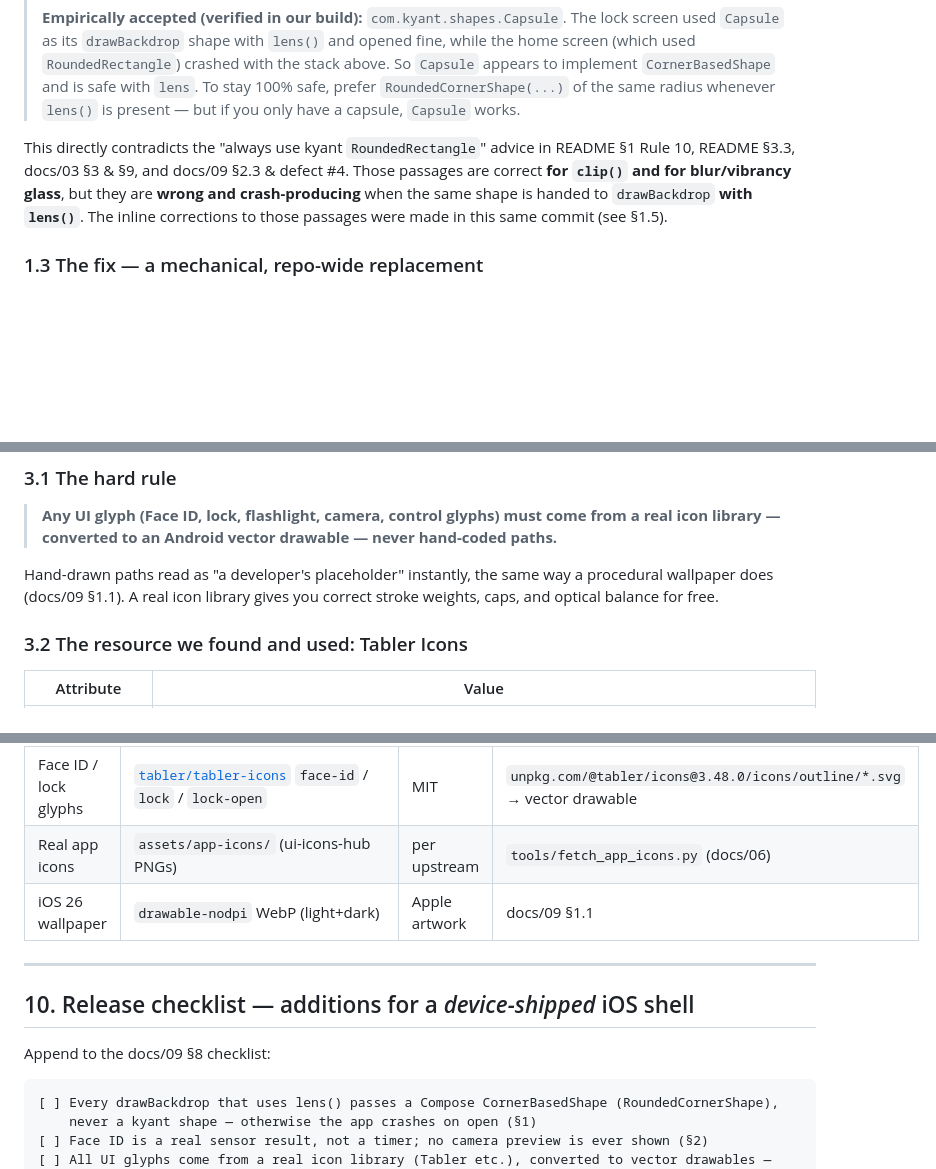
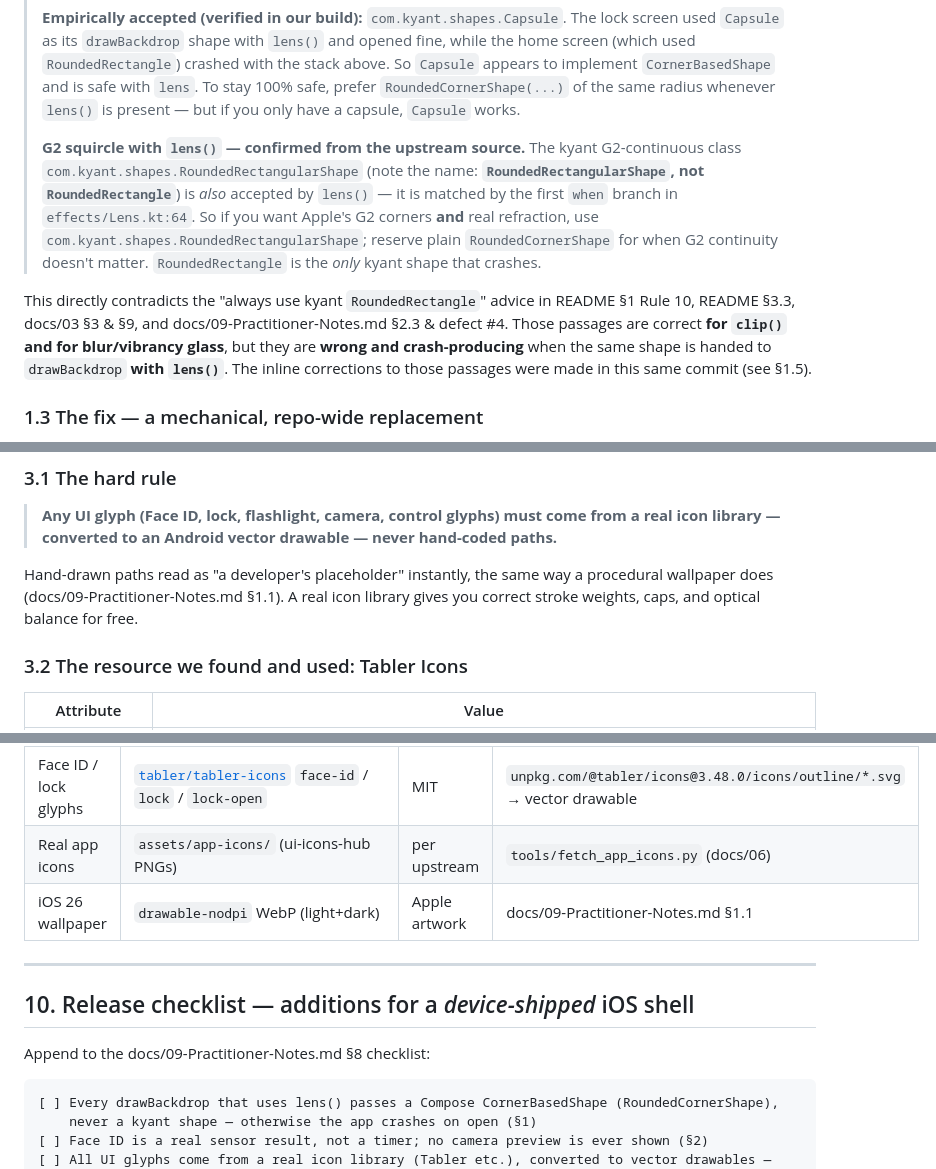
Before and after one commit to sitong-zhang/1, a Markdown page: docs/10-Compose-Production-Field-Notes.md, 3 parts joined by grey strips. GitHub-like rendering; blank space fills up the shorter version.

````diff
--- a/docs/10-Compose-Production-Field-Notes.md
+++ b/docs/10-Compose-Production-Field-Notes.md
@@ -59,9 +59,15 @@ how to read Compose foundation shapes:
 > `RoundedRectangle`) crashed with the stack above. So `Capsule` appears to implement `CornerBasedShape`
 > and is safe with `lens`. To stay 100% safe, prefer `RoundedCornerShape(...)` of the same radius whenever
 > `lens()` is present — but if you only have a capsule, `Capsule` works.
+>
+> **G2 squircle with `lens()` — confirmed from the upstream source.** The kyant G2-continuous class
+> `com.kyant.shapes.RoundedRectangularShape` (note the name: **`RoundedRectangularShape`, not `RoundedRectangle`**)
+> is *also* accepted by `lens()` — it is matched by the first `when` branch in `effects/Lens.kt:64`. So if you
+> want Apple's G2 corners **and** real refraction, use `com.kyant.shapes.RoundedRectangularShape`; reserve plain
+> `RoundedCornerShape` for when G2 continuity doesn't matter. `RoundedRectangle` is the *only* kyant shape that crashes.
 
 This directly contradicts the "always use kyant `RoundedRectangle`" advice in README §1 Rule 10,
-README §3.3, docs/03 §3 & §9, and docs/09 §2.3 & defect #4. Those passages are correct **for `clip()`
+README §3.3, docs/03 §3 & §9, and docs/09-Practitioner-Notes.md §2.3 & defect #4. Those passages are correct **for `clip()`
 and for blur/vibrancy glass**, but they are **wrong and crash-producing** when the same shape is handed
 to `drawBackdrop` **with `lens()`**. The inline corrections to those passages were made in this same
 commit (see §1.5).
@@ -273,7 +279,7 @@ trick.
 > library — converted to an Android vector drawable — never hand-coded paths.**
 
 Hand-drawn paths read as "a developer's placeholder" instantly, the same way a procedural wallpaper
-does (docs/09 §1.1). A real icon library gives you correct stroke weights, caps, and optical balance
+does (docs/09-Practitioner-Notes.md §1.1). A real icon library gives you correct stroke weights, caps, and optical balance
 for free.
 
 ### 3.2 The resource we found and used: Tabler Icons
@@ -466,13 +472,13 @@ cd /tmp/work/glasskit                                    # package com.liquidgla
 | G2 squircle shapes | `io.github.kyant0:shapes:1.2.0` | Apache-2.0 | Maven Central (for `clip`/non-lens only — see §1.2) |
 | Face ID / lock glyphs | [`tabler/tabler-icons`](https://github.com/tabler/tabler-icons) `face-id` / `lock` / `lock-open` | MIT | `unpkg.com/@tabler/icons@3.48.0/icons/outline/*.svg` → vector drawable |
 | Real app icons | `assets/app-icons/` (ui-icons-hub PNGs) | per upstream | `tools/fetch_app_icons.py` (docs/06) |
-| iOS 26 wallpaper | `drawable-nodpi` WebP (light+dark) | Apple artwork | docs/09 §1.1 |
+| iOS 26 wallpaper | `drawable-nodpi` WebP (light+dark) | Apple artwork | docs/09-Practitioner-Notes.md §1.1 |
 
 ---
 
 ## 10. Release checklist — additions for a *device-shipped* iOS shell
 
-Append to the docs/09 §8 checklist:
+Append to the docs/09-Practitioner-Notes.md §8 checklist:
 
 ```
 [ ] Every drawBackdrop that uses lens() passes a Compose CornerBasedShape (RoundedCornerShape),
````
Also changed, not shown: other parts of docs/10-Compose-Production-Field-Notes.md (+2 -2 lines), docs/09-How-Liquid-Glass-Is-Implemented.md (+10 -5 lines).
